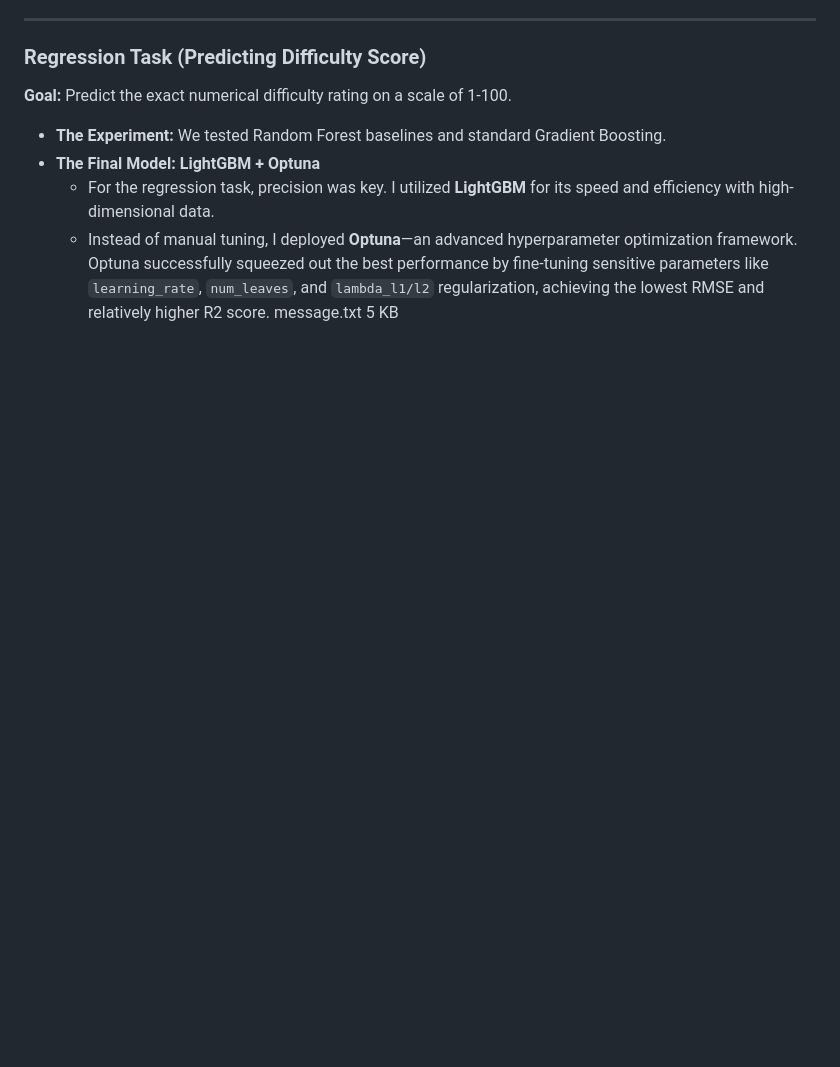
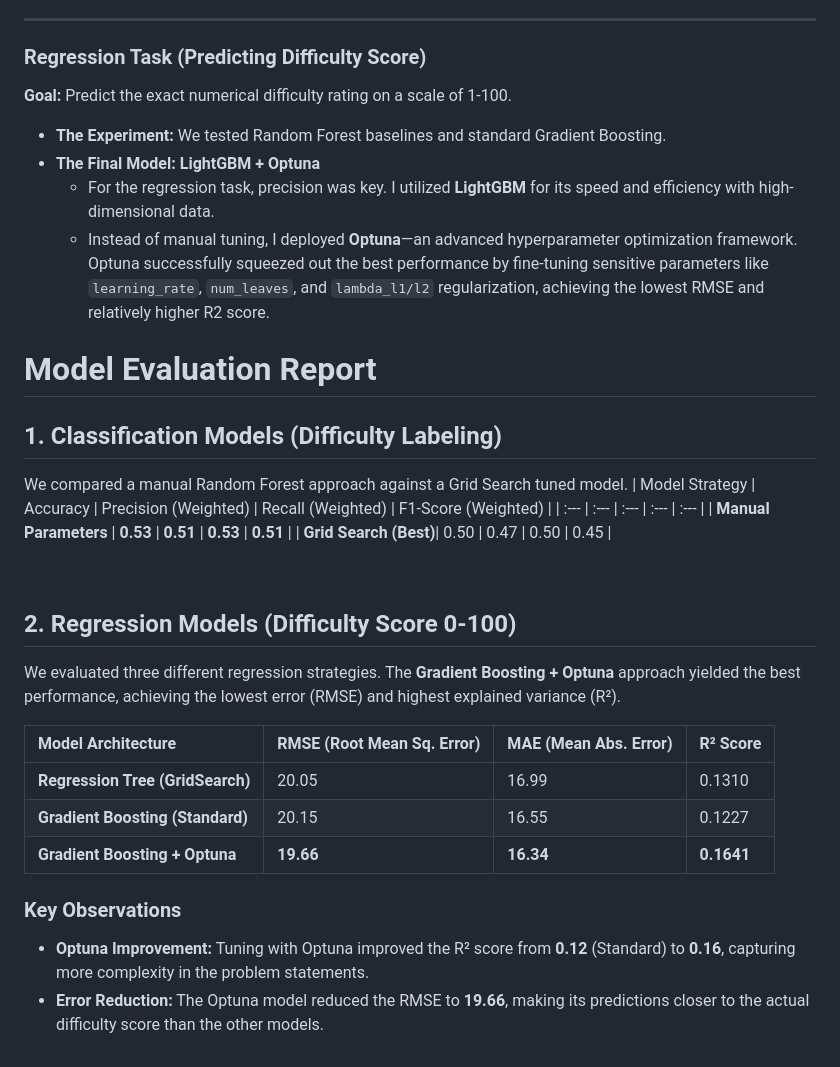
Before and after one commit to UMARFARUQE2007/AutoJudge, a Markdown page: README.md, the part around the change. Drawn GitHub-style; blank space fills up the shorter version.

```diff
--- a/README.md
+++ b/README.md
@@ -58,5 +58,26 @@ Both models utilize a hybrid feature extraction strategy. I found that raw text
 * **The Final Model: LightGBM + Optuna**
     * For the regression task, precision was key. I utilized **LightGBM** for its speed and efficiency with high-dimensional data.
     * Instead of manual tuning, I deployed **Optuna**—an advanced hyperparameter optimization framework. Optuna successfully squeezed out the best performance by fine-tuning sensitive parameters like `learning_rate`, `num_leaves`, and `lambda_l1/l2` regularization, achieving the lowest RMSE and relatively higher R2 score.
-message.txt
-5 KB
+#  Model Evaluation Report
+
+## 1. Classification Models (Difficulty Labeling)
+We compared a manual Random Forest approach against a Grid Search tuned model.
+| Model Strategy | Accuracy | Precision (Weighted) | Recall (Weighted) | F1-Score (Weighted) |
+| :--- | :--- | :--- | :--- | :--- |
+| **Manual Parameters** | **0.53** | **0.51** | **0.53** | **0.51** |
+| **Grid Search (Best)**| 0.50 | 0.47 | 0.50 | 0.45 |
+
+<br>
+
+## 2. Regression Models (Difficulty Score 0-100)
+We evaluated three different regression strategies. The **Gradient Boosting + Optuna** approach yielded the best performance, achieving the lowest error (RMSE) and highest explained variance (R²).
+
+| Model Architecture | RMSE (Root Mean Sq. Error) | MAE (Mean Abs. Error) | R² Score |
+| :--- | :--- | :--- | :--- |
+| **Regression Tree (GridSearch)** | 20.05 | 16.99 | 0.1310 |
+| **Gradient Boosting (Standard)** | 20.15 | 16.55 | 0.1227 |
+| **Gradient Boosting + Optuna** | **19.66** | **16.34** | **0.1641** |
+
+### Key Observations
+* **Optuna Improvement:** Tuning with Optuna improved the R² score from **0.12** (Standard) to **0.16**, capturing more complexity in the problem statements.
+* **Error Reduction:** The Optuna model reduced the RMSE to **19.66**, making its predictions closer to the actual difficulty score than the other models.
```
